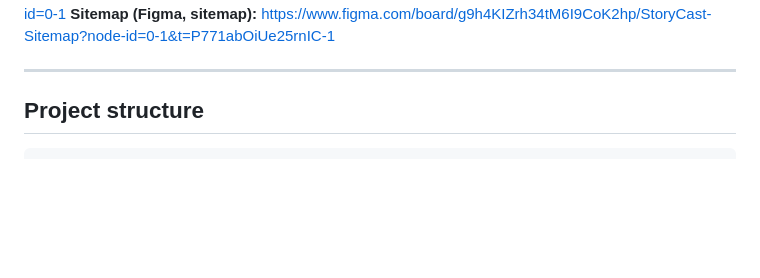
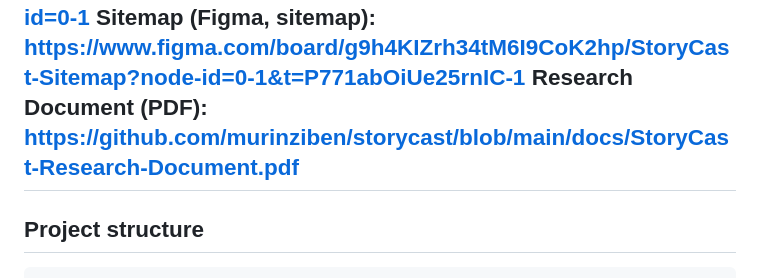
Before and after one commit to murinziben/storycast, a Markdown page: README.md, the part around the change. Drawn GitHub-style; blank space fills up the shorter version.

```diff
--- a/README.md
+++ b/README.md
@@ -13,7 +13,7 @@ A 3-page microsite for audio and video documentary storytelling, built with **se
 **Wireframes (Figma, page 2):** https://www.figma.com/design/peUIbsy5zzb8otJ0jKyz95?node-id=1-2 · **High-fidelity mockups (Figma, page 3):** https://www.figma.com/design/peUIbsy5zzb8otJ0jKyz95?node-id=1-3 ·
 **Design system (Figma, page 1):** https://www.figma.com/design/peUIbsy5zzb8otJ0jKyz95?node-id=0-1
 **Sitemap (Figma, sitemap):** https://www.figma.com/board/g9h4KIZrh34tM6I9CoK2hp/StoryCast-Sitemap?node-id=0-1&t=P771abOiUe25rnIC-1
-
+**Research Document (PDF):** https://github.com/murinziben/storycast/blob/main/docs/StoryCast-Research-Document.pdf
 ---
 
 ## Project structure
```
